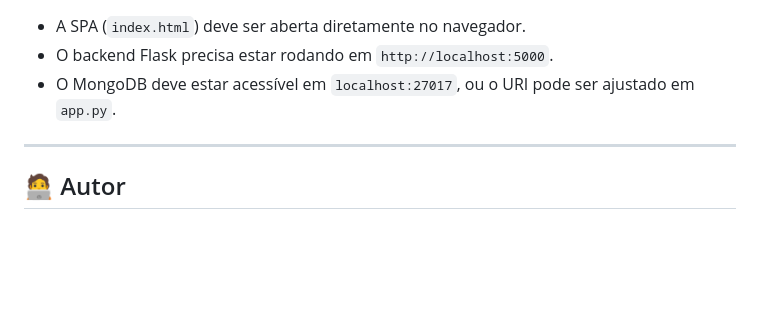
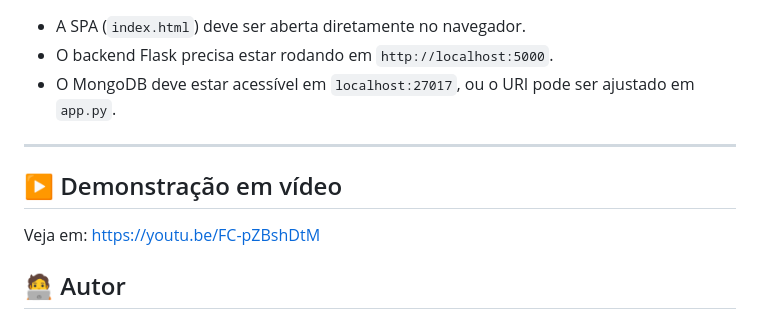
Before and after one commit to weltondionisio/SPA_dashboard_com_modelo_preditivo, a Markdown page: README.md, the part around the change. GitHub-like rendering; blank space fills up the shorter version.

```diff
--- a/README.md
+++ b/README.md
@@ -106,6 +106,10 @@ As importâncias são normalizadas de 0 a 1, e o modelo é salvo em disco com `j
 
 ---
 
+## ▶️ Demonstração em vídeo
+
+Veja em: https://youtu.be/FC-pZBshDtM
+
 ## 🧑‍💻 Autor
 
 Desenvolvido por Welton Dionisio.
```
